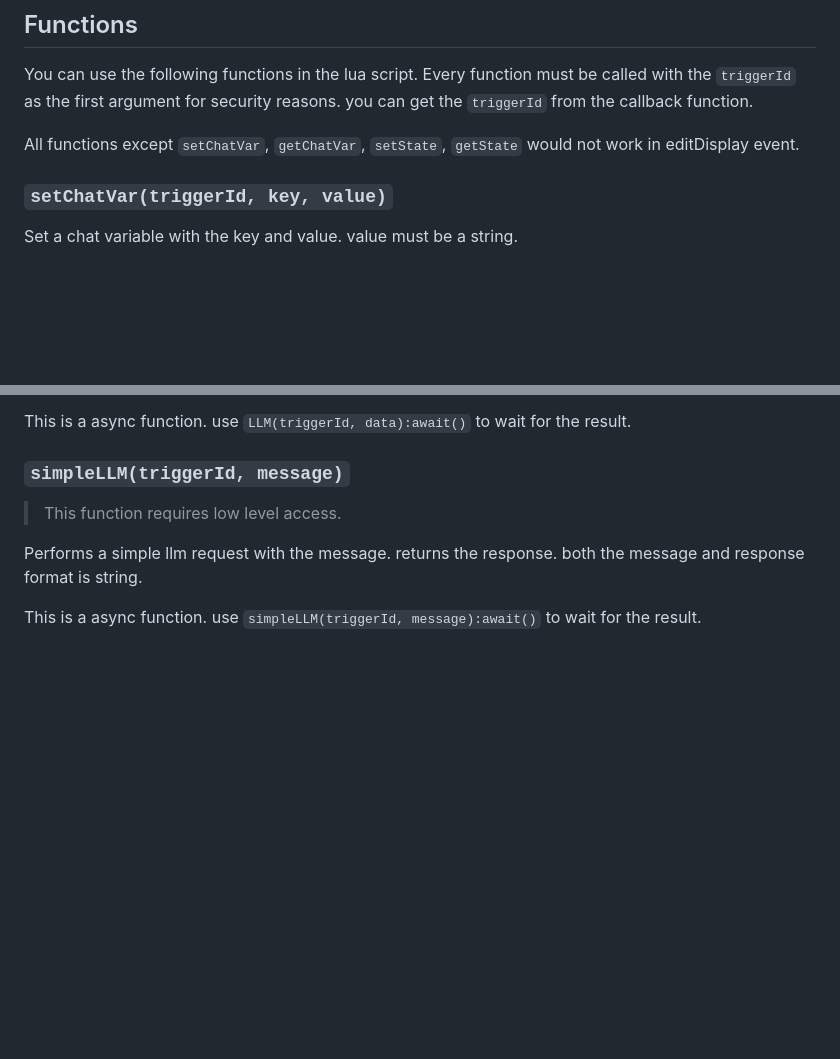
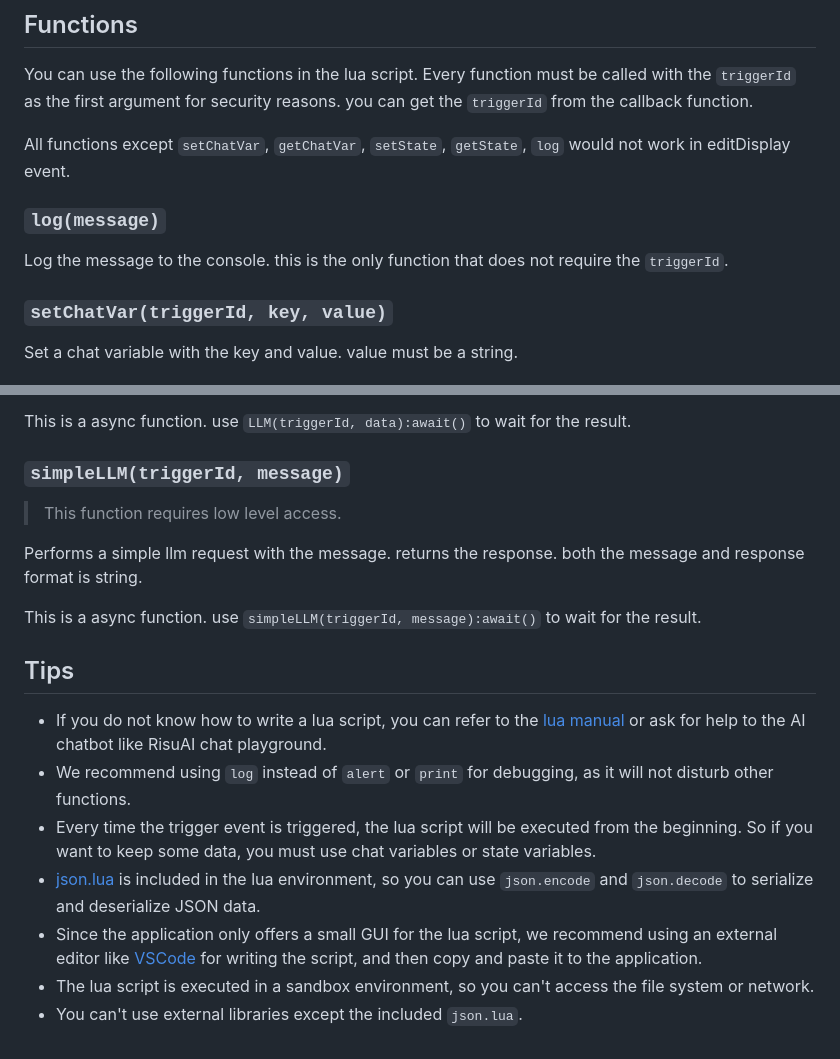
Before and after one commit to kwaroran/docs, a Markdown page: srp/lua.md, 2 parts joined by grey strips. Rendered like a GitHub page; blank space fills up the shorter version.

Commit message:
chore: Update lua.md with logging function and tips

```diff
--- a/srp/lua.md
+++ b/srp/lua.md
@@ -44,7 +44,11 @@ The above script will make an alert with the message `button clicked!` when the
 
 You can use the following functions in the lua script. Every function must be called with the `triggerId` as the first argument for security reasons. you can get the `triggerId` from the callback function.
 
-All functions except `setChatVar`, `getChatVar`, `setState`, `getState` would not work in editDisplay event.
+All functions except `setChatVar`, `getChatVar`, `setState`, `getState`, `log` would not work in editDisplay event.
+
+### `log(message)`
+
+Log the message to the console. this is the only function that does not require the `triggerId`.
 
 ### `setChatVar(triggerId, key, value)`
 
@@ -228,3 +232,14 @@ Performs a simple llm request with the message. returns the response.
 both the message and response format is string.
 
 This is a async function. use `simpleLLM(triggerId, message):await()` to wait for the result.
+
+
+## Tips
+
+- If you do not know how to write a lua script, you can refer to the [lua manual](https://www.lua.org/manual/5.4/) or ask for help to the AI chatbot like RisuAI chat playground.
+- We recommend using `log` instead of `alert` or `print` for debugging, as it will not disturb other functions.
+- Every time the trigger event is triggered, the lua script will be executed from the beginning. So if you want to keep some data, you must use chat variables or state variables.
+- [json.lua](https://github.com/rxi/json.lua) is included in the lua environment, so you can use `json.encode` and `json.decode` to serialize and deserialize JSON data.
+- Since the application only offers a small GUI for the lua script, we recommend using an external editor like [VSCode](https://code.visualstudio.com/) for writing the script, and then copy and paste it to the application.
+- The lua script is executed in a sandbox environment, so you can't access the file system or network.
+- You can't use external libraries except the included `json.lua`.
```
